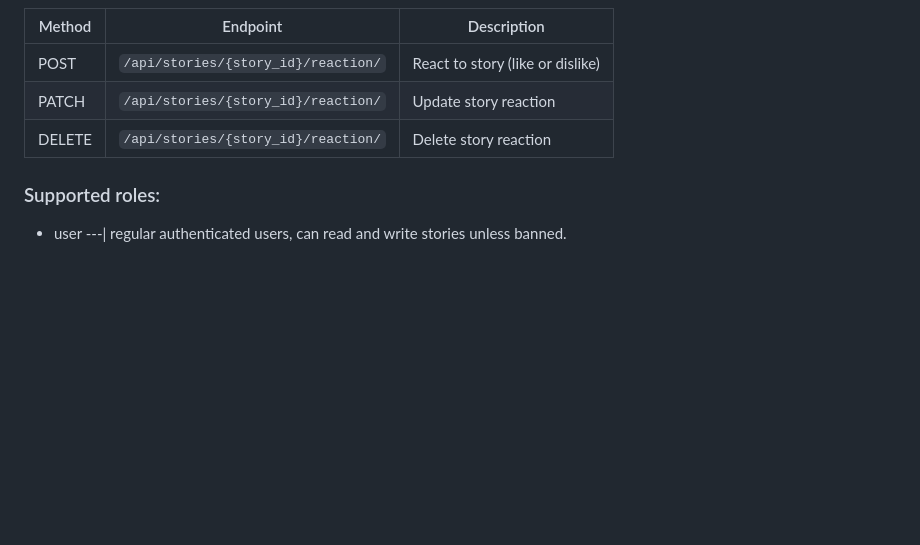
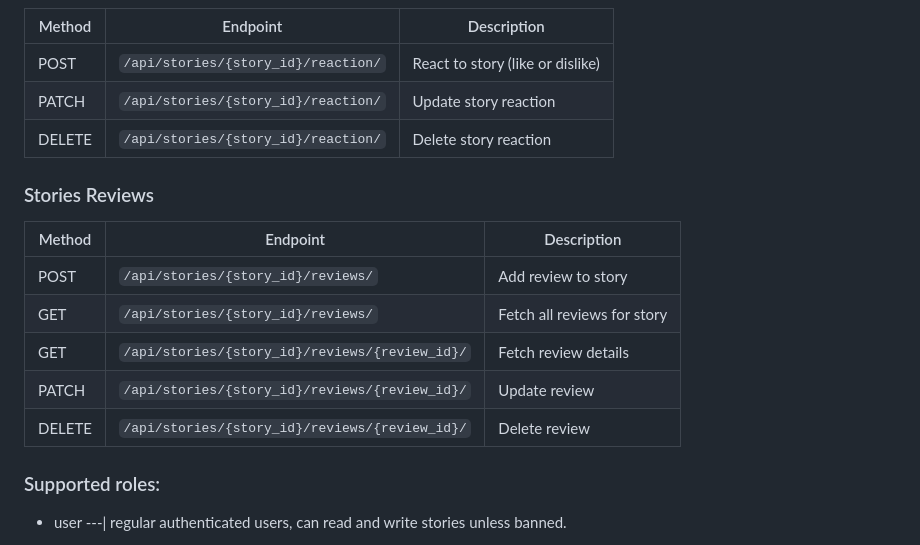
Before and after one commit to JhayceeCodes/StoryTimeAPI, a Markdown page: README.md, the part around the change. Rendered like a GitHub page; blank space fills up the shorter version.

Commit message:
feat: update ./README.md | add Story reviews endpoints

```diff
--- a/README.md
+++ b/README.md
@@ -106,6 +106,16 @@ You can explore and test all endpoints using the Postman collection below:
 | PATCH  | `/api/stories/{story_id}/reaction/`               | Update story reaction |
 | DELETE  | `/api/stories/{story_id}/reaction/`               | Delete story reaction |
 
+### Stories Reviews
+| Method | Endpoint                            | Description       |
+| ------ | ----------------------------------- | ----------------- |
+| POST  | `/api/stories/{story_id}/reviews/`               | Add review to story|
+| GET  | `/api/stories/{story_id}/reviews/`               | Fetch all reviews for story|
+| GET  | `/api/stories/{story_id}/reviews/{review_id}/`               | Fetch review details |
+| PATCH  | `/api/stories/{story_id}/reviews/{review_id}/`               | Update review  |
+| DELETE  | `/api/stories/{story_id}/reviews/{review_id}/`               | Delete review |
+
+
 ### Supported roles:
 
 - user  ---| regular authenticated users, can read and write stories unless banned.
```
